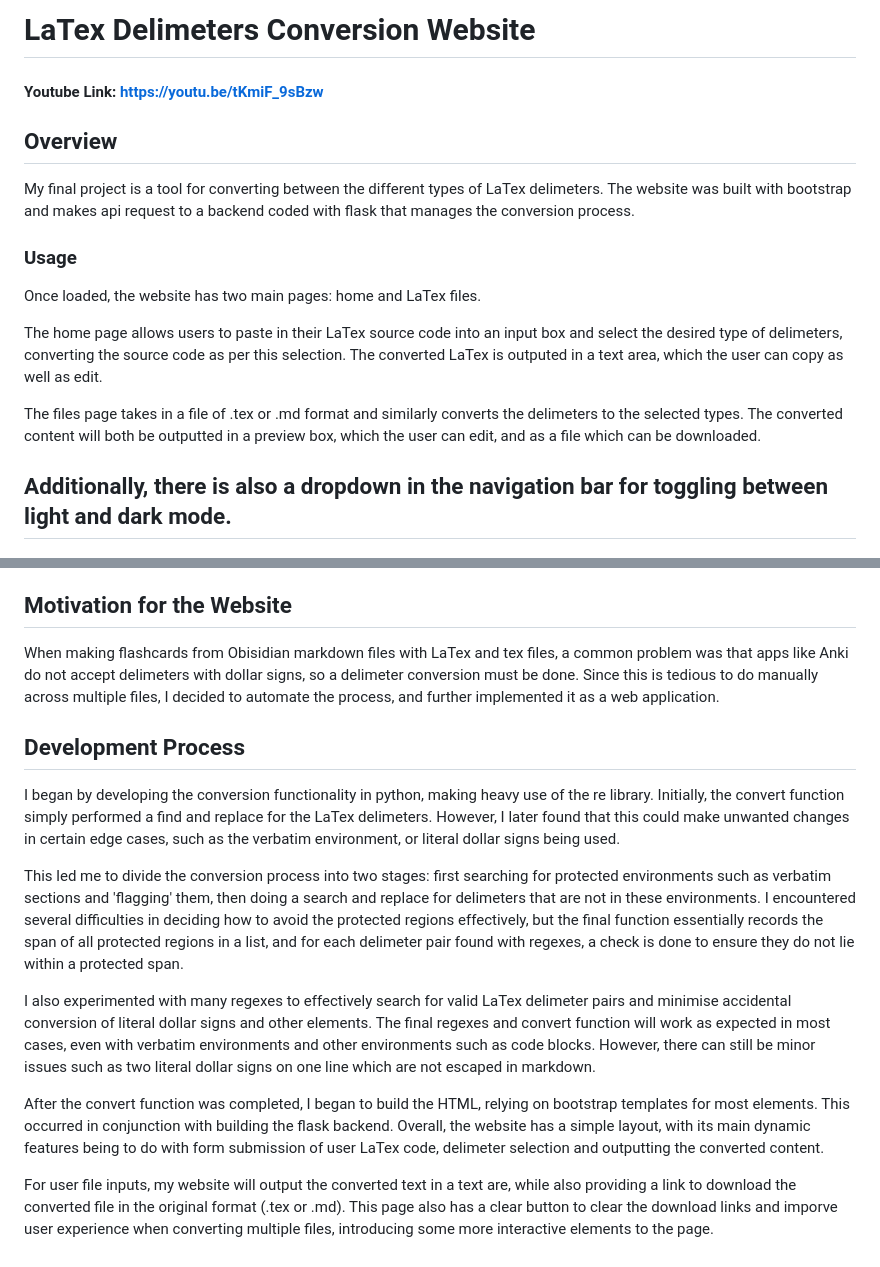
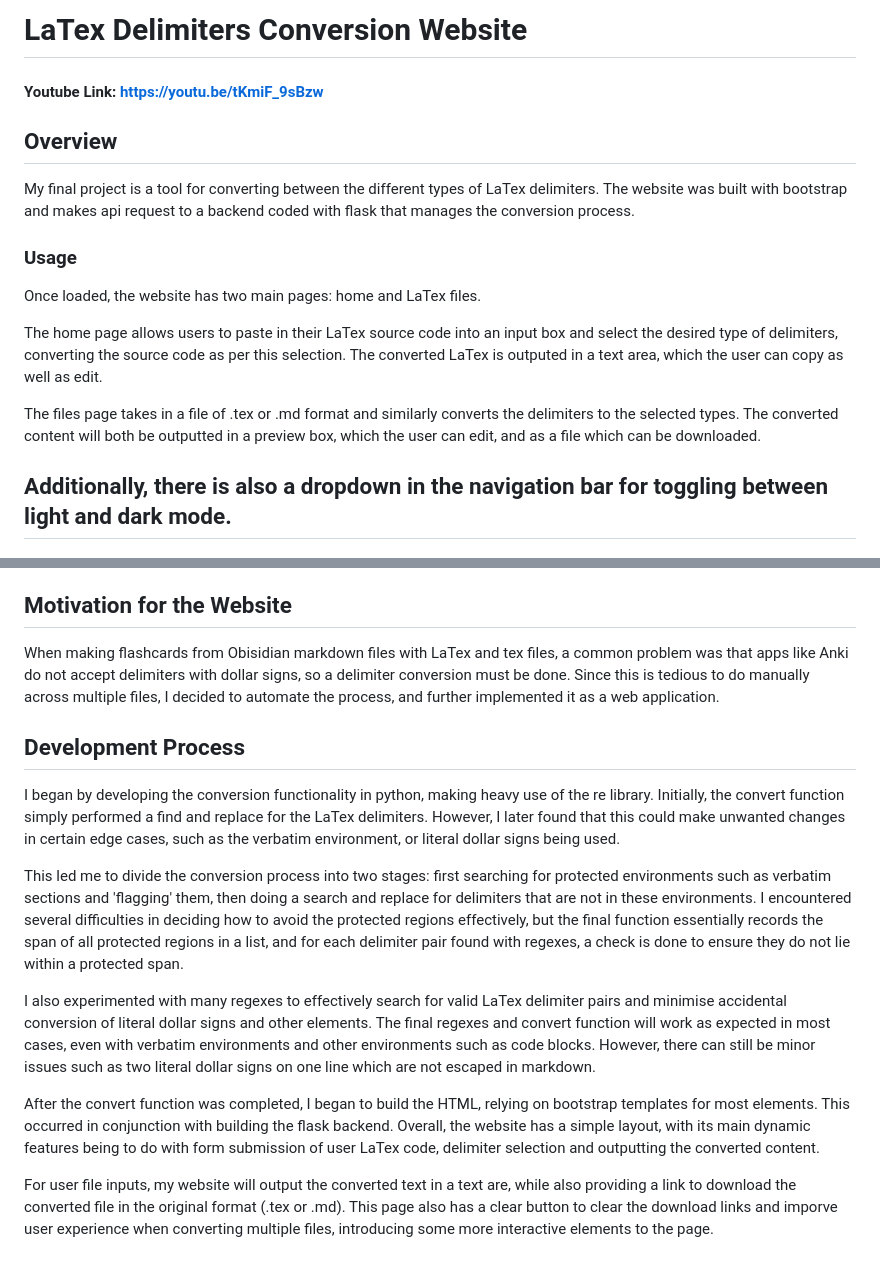
Before and after one commit to DJiZhang/CS50-Projects, a Markdown page: README.md, 2 parts joined by grey strips. Rendered like a GitHub page.

Commit message:
Fix spelling errors in README.md
Correct spelling of 'delimeters' to 'delimiters' throughout the README file.

```diff
--- a/README.md
+++ b/README.md
@@ -1,17 +1,17 @@
-# LaTex Delimeters Conversion Website
+# LaTex Delimiters Conversion Website
 #### Youtube Link: https://youtu.be/tKmiF_9sBzw
 
 ## Overview
 
-My final project is a tool for converting between the different types of LaTex delimeters. The website was built with bootstrap and makes api request to a backend coded with flask that manages the conversion process.
+My final project is a tool for converting between the different types of LaTex delimiters. The website was built with bootstrap and makes api request to a backend coded with flask that manages the conversion process.
 
 ### Usage
 
 Once loaded, the website has two main pages: home and LaTex files.
 
-The home page allows users to paste in their LaTex source code into an input box and select the desired type of delimeters, converting the source code as per this selection. The converted LaTex is outputed in a text area, which the user can copy as well as edit.
+The home page allows users to paste in their LaTex source code into an input box and select the desired type of delimiters, converting the source code as per this selection. The converted LaTex is outputed in a text area, which the user can copy as well as edit.
 
-The files page takes in a file of .tex or .md format and similarly converts the delimeters to the selected types. The converted content will both be outputted in a preview box, which the user can edit, and as a file which can be downloaded.
+The files page takes in a file of .tex or .md format and similarly converts the delimiters to the selected types. The converted content will both be outputted in a preview box, which the user can edit, and as a file which can be downloaded.
 
 Additionally, there is also a dropdown in the navigation bar for toggling between light and dark mode.
 ---
@@ -29,16 +29,16 @@ Additionally, there is also a dropdown in the navigation bar for toggling betwee
 
 
 ## Motivation for the Website
-When making flashcards from Obisidian markdown files with LaTex and tex files, a common problem was that apps like Anki do not accept delimeters with dollar signs, so a delimeter conversion must be done. Since this is tedious to do manually across multiple files, I decided to automate the process, and further implemented it as a web application.
+When making flashcards from Obisidian markdown files with LaTex and tex files, a common problem was that apps like Anki do not accept delimiters with dollar signs, so a delimiter conversion must be done. Since this is tedious to do manually across multiple files, I decided to automate the process, and further implemented it as a web application.
 
 
 ## Development Process
-I began by developing the conversion functionality in python, making heavy use of the re library. Initially, the convert function simply performed a find and replace for the LaTex delimeters. However, I later found that this could make unwanted changes in certain edge cases, such as the verbatim environment, or literal dollar signs being used.
+I began by developing the conversion functionality in python, making heavy use of the re library. Initially, the convert function simply performed a find and replace for the LaTex delimiters. However, I later found that this could make unwanted changes in certain edge cases, such as the verbatim environment, or literal dollar signs being used.
 
-This led me to divide the conversion process into two stages: first searching for protected environments such as verbatim sections and 'flagging' them, then doing a search and replace for delimeters that are not in these environments. I encountered several difficulties in deciding how to avoid the protected regions effectively, but the final function essentially records the span of all protected regions in a list, and for each delimeter pair found with regexes, a check is done to ensure they do not lie within a protected span.
+This led me to divide the conversion process into two stages: first searching for protected environments such as verbatim sections and 'flagging' them, then doing a search and replace for delimiters that are not in these environments. I encountered several difficulties in deciding how to avoid the protected regions effectively, but the final function essentially records the span of all protected regions in a list, and for each delimiter pair found with regexes, a check is done to ensure they do not lie within a protected span.
 
-I also experimented with many regexes to effectively search for valid LaTex delimeter pairs and minimise accidental conversion of literal dollar signs and other elements. The final regexes and convert function will work as expected in most cases, even with verbatim environments and other environments such as code blocks. However, there can still be minor issues such as two literal dollar signs on one line which are not escaped in markdown.
+I also experimented with many regexes to effectively search for valid LaTex delimiter pairs and minimise accidental conversion of literal dollar signs and other elements. The final regexes and convert function will work as expected in most cases, even with verbatim environments and other environments such as code blocks. However, there can still be minor issues such as two literal dollar signs on one line which are not escaped in markdown.
 
-After the convert function was completed, I began to build the HTML, relying on bootstrap templates for most elements. This occurred in conjunction with building the flask backend. Overall, the website has a simple layout, with its main dynamic features being to do with form submission of user LaTex code, delimeter selection and outputting the converted content.
+After the convert function was completed, I began to build the HTML, relying on bootstrap templates for most elements. This occurred in conjunction with building the flask backend. Overall, the website has a simple layout, with its main dynamic features being to do with form submission of user LaTex code, delimiter selection and outputting the converted content.
 
 For user file inputs, my website will output the converted text in a text are, while also providing a link to download the converted file in the original format (.tex or .md). This page also has a clear button to clear the download links and imporve user experience when converting multiple files, introducing some more interactive elements to the page.
```
